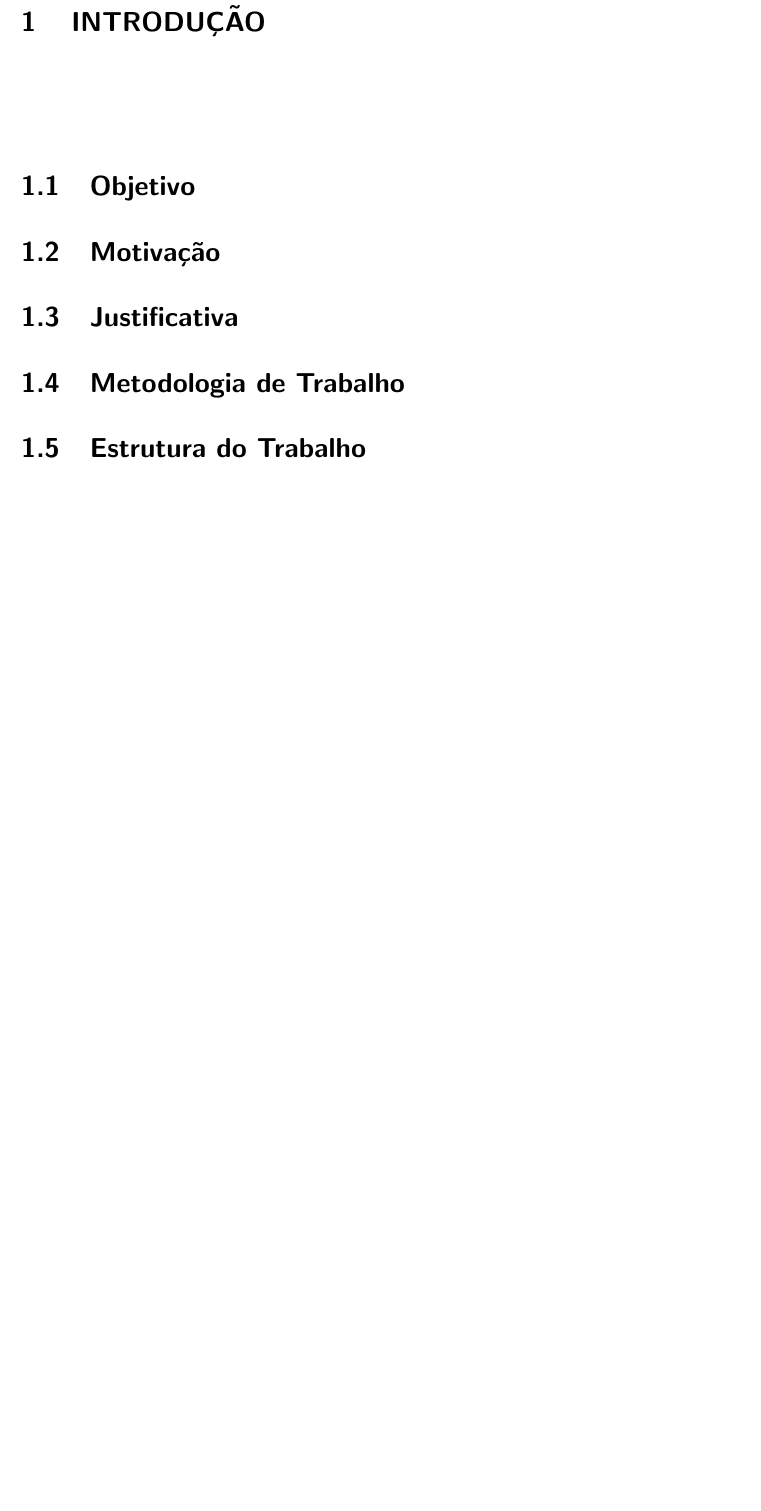
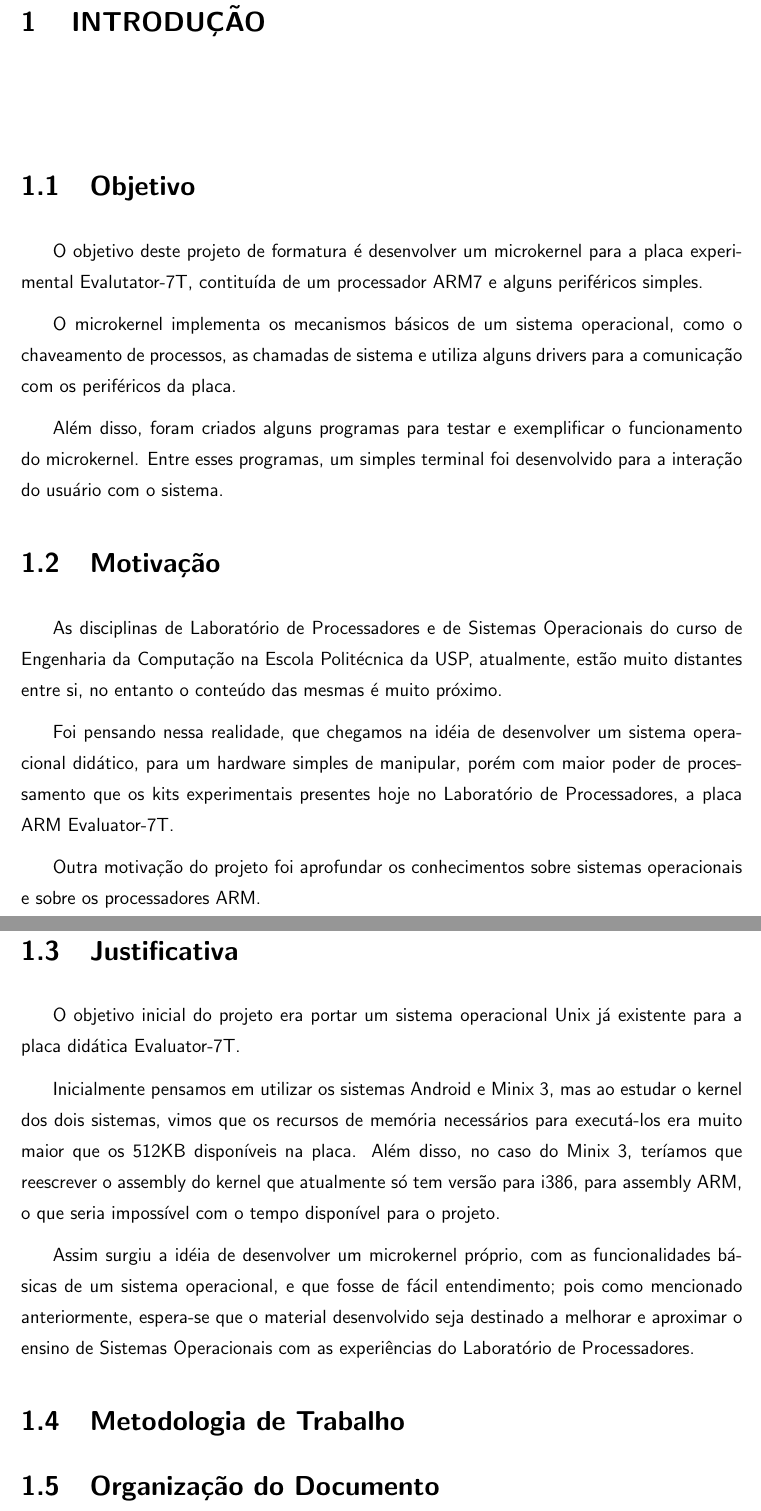
Before and after one commit to marianafranco/arm7linux, a LaTeX thesis (Monografia/monografia/monografia.tex, which reads Monografia/monografia/capitulos/1-introducao.tex): part of page 15 of 30 before the commit and two parts of pages 15 and 16 of 31 after it, the two joined at a grey line, cut so that both start at the same text, the shorter picture padded with empty space. Compiled offline with pdfLaTeX; the source files are stored in an older character set and shown here as Unicode; a LaTeX package or settings file that is missing is left out.

Commit message:
Monografia: Itens Objetivo, Motivação e Justificativa.

```diff
--- a/Monografia/monografia/capitulos/1-introducao.tex
+++ b/Monografia/monografia/capitulos/1-introducao.tex
@@ -7,19 +7,42 @@
 \chapter{Introdução} \label{chap:introducao}
 \index{introducao}
 
+
 % Objetivo
 \section{Objetivo} \label{sec:intro_objetivo}
 \index{introducao!objetivo}
+
+O objetivo deste projeto de formatura é desenvolver um microkernel para a placa experimental Evalutator-7T, contituída de um processador ARM7 e alguns periféricos simples.
+
+O microkernel implementa os mecanismos básicos de um sistema operacional, como o chaveamento de processos, as chamadas de sistema e utiliza alguns drivers para a comunicação com os periféricos da placa.
+
+Além disso, foram criados alguns programas para testar e exemplificar o funcionamento do microkernel. Entre esses programas, um simples terminal foi desenvolvido para a interação do usuário com o sistema.
+
 
 
 % Motivação
 \section{Motivação} \label{sec:intro_motivacao}
 \index{introducao!motivacao}
 
+As disciplinas de Laboratório de Processadores e de Sistemas Operacionais do curso de Engenharia da Computação na Escola Politécnica da USP, atualmente, estão muito distantes entre si, no entanto o conteúdo das mesmas é muito próximo.
+
+Foi pensando nessa realidade, que chegamos na idéia de desenvolver um sistema operacional didático, para um hardware simples de manipular, porém com maior poder de processamento que os kits experimentais presentes hoje no Laboratório de Processadores, a placa ARM Evaluator-7T.
+
+Outra motivação do projeto foi aprofundar os conhecimentos sobre sistemas operacionais e sobre os processadores ARM.
+
+
 
 % Justificativa
 \section{Justificativa}  \label{sec:intro_justificativa}
 \index{introducao!justificativa}
+
+O objetivo inicial do projeto era portar um sistema operacional Unix já existente para a placa didática Evaluator-7T.
+
+Inicialmente pensamos em utilizar os sistemas Android e Minix 3, mas ao estudar o kernel dos dois sistemas, vimos que os recursos de memória necessários para executá-los era muito maior que os 512KB disponíveis na placa. Além disso, no caso do Minix 3, teríamos que reescrever o assembly do kernel que atualmente só tem versão para i386, para assembly ARM, o que seria impossível com o tempo disponível para o projeto.
+
+Assim surgiu a idéia de desenvolver um microkernel próprio, com as funcionalidades básicas de um sistema operacional, e que fosse de fácil entendimento; pois como mencionado anteriormente, espera-se que o material desenvolvido seja destinado a melhorar e aproximar o ensino de Sistemas Operacionais com as experiências do Laboratório de Processadores.
+
+
 
 
 % Metodologia de Trabalho
@@ -28,5 +51,8 @@
 
 
 % Estrutura do Trabalho
-\section{Estrutura do Trabalho} \label{sec:intro_estrutura}
-\index{introducao!estrutura}
+\section{Organização do Documento} \label{sec:intro_organizacao}
+\index{introducao!organizacao}
+
+
+Apresentar a organização do documento: o que cada capítulo, anexo e apêndice aborda.
--- a/Monografia/monografia/monografia.tex
+++ b/Monografia/monografia/monografia.tex
@@ -30,6 +30,8 @@
 \usepackage{helvet} \renewcommand{\familydefault}{\sfdefault}
 \usepackage{ae}
 \usepackage{poli} % personalização da ABNT para a Poli
+
+\usepackage{indentfirst} % primeiro parágrafo indentado
 
 %\versaofinal % descomente para gerar a versão final
               % sem as notas de pendencias, margens laterais, \ldots
```
Also changed, not shown: Monografia/monografia/monografia.pdf, 1 other file.
